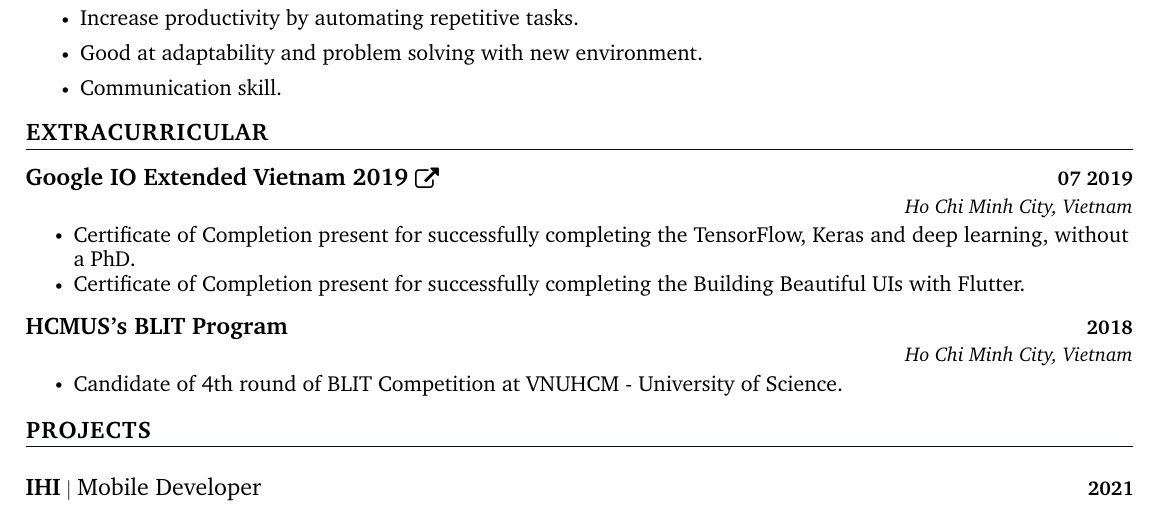
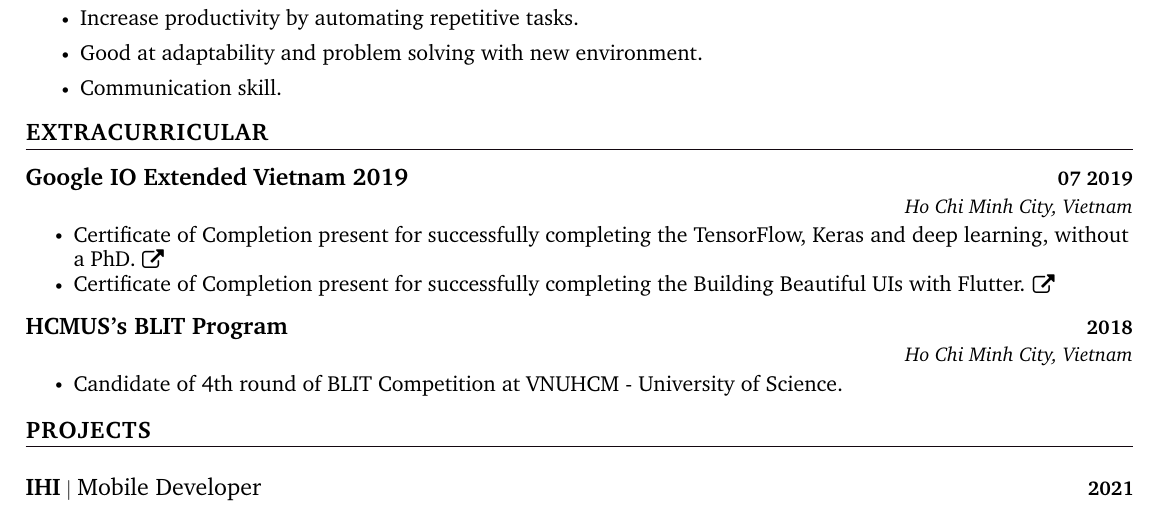
Before and after one commit to phnaharris/cv, a LaTeX document (main.tex): part of page 2 of 3, cut so that both start at the same text. Compiled offline with pdfLaTeX.

Commit message:
fix(assets): update google io extended 2019 assets

```diff
--- a/main.tex
+++ b/main.tex
@@ -263,12 +263,12 @@
 \section{EXTRACURRICULAR}
 \vspace{5pt}
 \resumeSubHeadingListStart
-\resumeSubheading{Google IO Extended Vietnam 2019 \href{https://drive.google.com/drive/folders/1k5h6xw7oFICgEAcnXmVP1wcZdPf8Fa5k?usp=sharing}{\raisebox{-0.1\height}\faExternalLink } }{07 2019}
+\resumeSubheading{Google IO Extended Vietnam 2019}{07 2019}
 {}{Ho Chi Minh City, Vietnam}
 \resumeItemListStart
 \vspace{1pt}
-\resumeItem{\normalsize{Certificate of Completion present for successfully completing the TensorFlow, Keras and deep learning, without a PhD.}}
-\resumeItem{\normalsize{Certificate of Completion present for successfully completing the Building Beautiful UIs with Flutter.}}
+\resumeItem{\normalsize{Certificate of Completion present for successfully completing the TensorFlow, Keras and deep learning, without a PhD. \href{https://phnaharris.github.io/assets/google-io-extended-2019/tensorflow.jpg} {\raisebox{-0.1\height}\faExternalLink}}}
+\resumeItem{\normalsize{Certificate of Completion present for successfully completing the Building Beautiful UIs with Flutter. \href{https://phnaharris.github.io/assets/google-io-extended-2019/flutter.jpg} {\raisebox{-0.1\height}\faExternalLink}}}
 \vspace{1pt}
 \resumeItemListEnd
 
```
